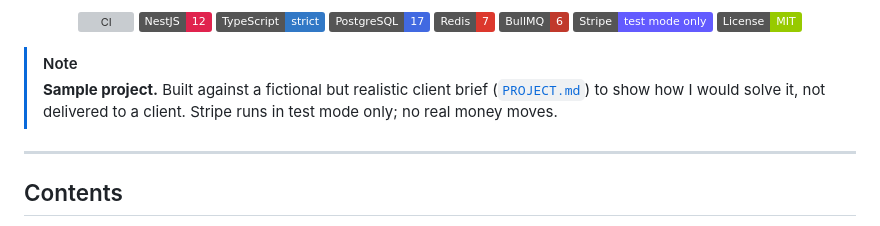
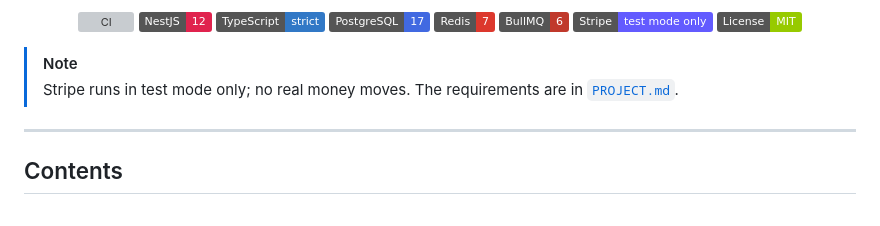
Before and after one commit to muhammadasif2017/stripe-payment-sync, a Markdown page: README.md, the part around the change. Rendered like a GitHub page; badges without logos; grey boxes are pictures that could not be loaded.

Commit message:
Drop the sample-project label from the README note

```diff
--- a/README.md
+++ b/README.md
@@ -16,7 +16,7 @@
 </div>
 
 > [!NOTE]
-> **Sample project.** Built against a fictional but realistic client brief ([`PROJECT.md`](PROJECT.md)) to show how I would solve it, not delivered to a client. Stripe runs in test mode only; no real money moves.
+> Stripe runs in test mode only; no real money moves. The requirements are in [`PROJECT.md`](PROJECT.md).
 
 ---
 
```
